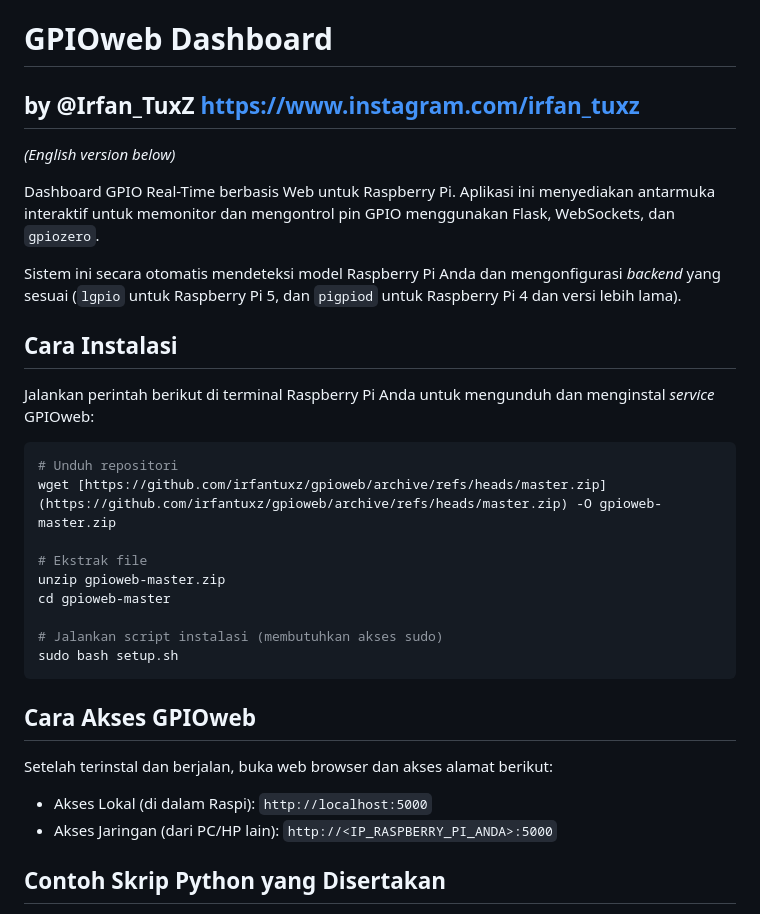
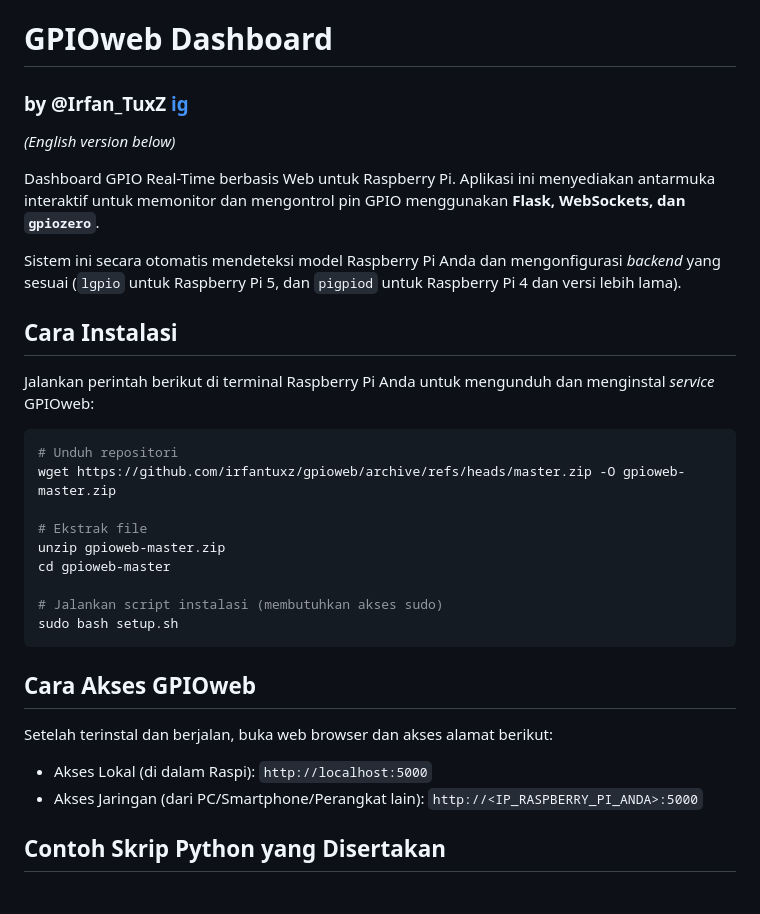
Before and after one commit to irfantuxz/gpioweb, a Markdown page: README.md, the part around one of its changes. Drawn GitHub-style.

````diff
--- a/README.md
+++ b/README.md
@@ -1,8 +1,9 @@
 # GPIOweb Dashboard
-## by @Irfan_TuxZ [https://www.instagram.com/irfan_tuxz](ig)
+### by @Irfan_TuxZ [ig](https://www.instagram.com/irfan_tuxz)
 *(English version below)*
 
-Dashboard GPIO Real-Time berbasis Web untuk Raspberry Pi. Aplikasi ini menyediakan antarmuka interaktif untuk memonitor dan mengontrol pin GPIO menggunakan Flask, WebSockets, dan `gpiozero`.
+Dashboard GPIO Real-Time berbasis Web untuk Raspberry Pi.
+Aplikasi ini menyediakan antarmuka interaktif untuk memonitor dan mengontrol pin GPIO menggunakan **Flask, WebSockets, dan `gpiozero`**.
 
 Sistem ini secara otomatis mendeteksi model Raspberry Pi Anda dan mengonfigurasi *backend* yang sesuai (`lgpio` untuk Raspberry Pi 5, dan `pigpiod` untuk Raspberry Pi 4 dan versi lebih lama).
 
@@ -12,7 +13,7 @@ Jalankan perintah berikut di terminal Raspberry Pi Anda untuk mengunduh dan meng
 
 ```bash
 # Unduh repositori
-wget [https://github.com/irfantuxz/gpioweb/archive/refs/heads/master.zip](https://github.com/irfantuxz/gpioweb/archive/refs/heads/master.zip) -O gpioweb-master.zip
+wget https://github.com/irfantuxz/gpioweb/archive/refs/heads/master.zip -O gpioweb-master.zip
 
 # Ekstrak file
 unzip gpioweb-master.zip
@@ -26,7 +27,7 @@ sudo bash setup.sh
 Setelah terinstal dan berjalan, buka web browser dan akses alamat berikut:
 
 - Akses Lokal (di dalam Raspi): `http://localhost:5000`
-- Akses Jaringan (dari PC/HP lain): `http://<IP_RASPBERRY_PI_ANDA>:5000`
+- Akses Jaringan (dari PC/Smartphone/Perangkat lain): `http://<IP_RASPBERRY_PI_ANDA>:5000`
 
 ## Contoh Skrip Python yang Disertakan
 Repositori ini menyertakan skrip pengujian Python untuk mendemonstrasikan integrasi `gpiozero` yang berjalan berdampingan dengan dashboard GPIOweb:
````
Also changed, not shown: other parts of README.md (+22 -132 lines).
